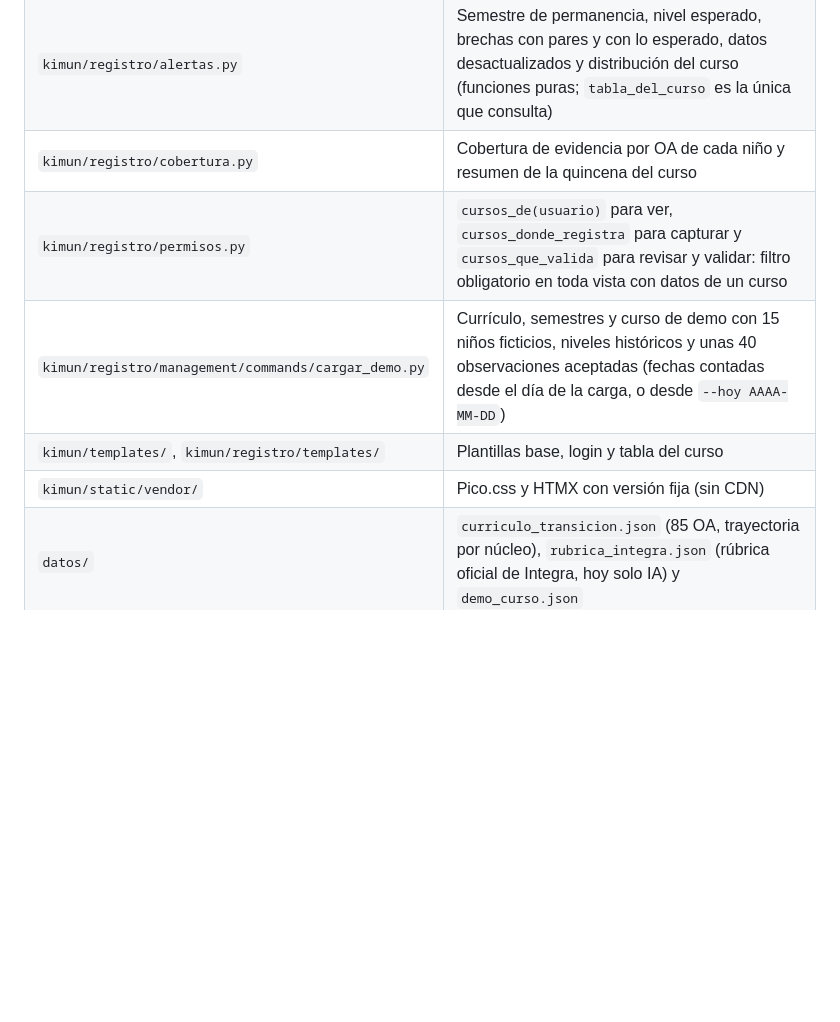
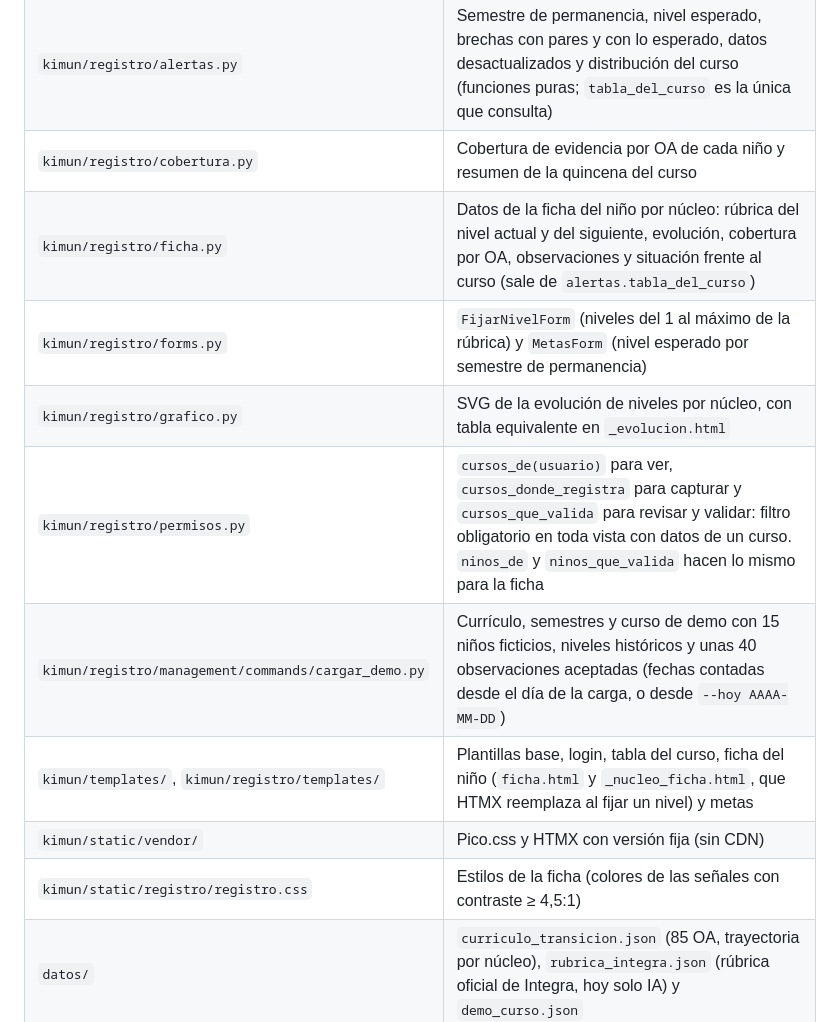
Before and after one commit to blu2718/bbc-aws-2026, a Markdown page: README.md, the part around the change. Drawn GitHub-style; blank space fills up the shorter version.

Commit message:
docs(readme): se agregaron la ficha, los formularios y el gráfico a la estructura (Task 3)

```diff
--- a/README.md
+++ b/README.md
@@ -51,10 +51,14 @@ Por qué se demoraban (15-10-2026) y cómo evitarlo:
 | `kimun/registro/curriculo.py`, `kimun/registro/rubrica.py` | Carga del currículo de Transición y rúbrica provisoria 8×8 |
 | `kimun/registro/alertas.py` | Semestre de permanencia, nivel esperado, brechas con pares y con lo esperado, datos desactualizados y distribución del curso (funciones puras; `tabla_del_curso` es la única que consulta) |
 | `kimun/registro/cobertura.py` | Cobertura de evidencia por OA de cada niño y resumen de la quincena del curso |
-| `kimun/registro/permisos.py` | `cursos_de(usuario)` para ver, `cursos_donde_registra` para capturar y `cursos_que_valida` para revisar y validar: filtro obligatorio en toda vista con datos de un curso |
+| `kimun/registro/ficha.py` | Datos de la ficha del niño por núcleo: rúbrica del nivel actual y del siguiente, evolución, cobertura por OA, observaciones y situación frente al curso (sale de `alertas.tabla_del_curso`) |
+| `kimun/registro/forms.py` | `FijarNivelForm` (niveles del 1 al máximo de la rúbrica) y `MetasForm` (nivel esperado por semestre de permanencia) |
+| `kimun/registro/grafico.py` | SVG de la evolución de niveles por núcleo, con tabla equivalente en `_evolucion.html` |
+| `kimun/registro/permisos.py` | `cursos_de(usuario)` para ver, `cursos_donde_registra` para capturar y `cursos_que_valida` para revisar y validar: filtro obligatorio en toda vista con datos de un curso. `ninos_de` y `ninos_que_valida` hacen lo mismo para la ficha |
 | `kimun/registro/management/commands/cargar_demo.py` | Currículo, semestres y curso de demo con 15 niños ficticios, niveles históricos y unas 40 observaciones aceptadas (fechas contadas desde el día de la carga, o desde `--hoy AAAA-MM-DD`) |
-| `kimun/templates/`, `kimun/registro/templates/` | Plantillas base, login y tabla del curso |
+| `kimun/templates/`, `kimun/registro/templates/` | Plantillas base, login, tabla del curso, ficha del niño (`ficha.html` y `_nucleo_ficha.html`, que HTMX reemplaza al fijar un nivel) y metas |
 | `kimun/static/vendor/` | Pico.css y HTMX con versión fija (sin CDN) |
+| `kimun/static/registro/registro.css` | Estilos de la ficha (colores de las señales con contraste ≥ 4,5:1) |
 | `datos/` | `curriculo_transicion.json` (85 OA, trayectoria por núcleo), `rubrica_integra.json` (rúbrica oficial de Integra, hoy solo IA) y `demo_curso.json` |
 | `scripts/extraer_curriculo.py` | Regenera el currículo desde el PDF, que no se versiona: descargarlo desde <https://www.curriculumnacional.cl/614/articles-210511_programa.pdf> a `contexto/programa-pedagogico-transicion-mineduc.pdf` y correr `python -X utf8 scripts/extraer_curriculo.py --todos` (requiere `pdftotext` de Poppler; en Windows, `winget install oschwartz10612.Poppler`) |
 
```
